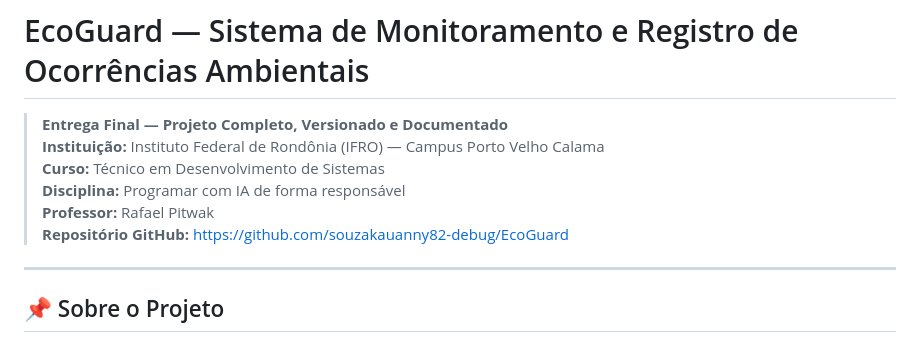
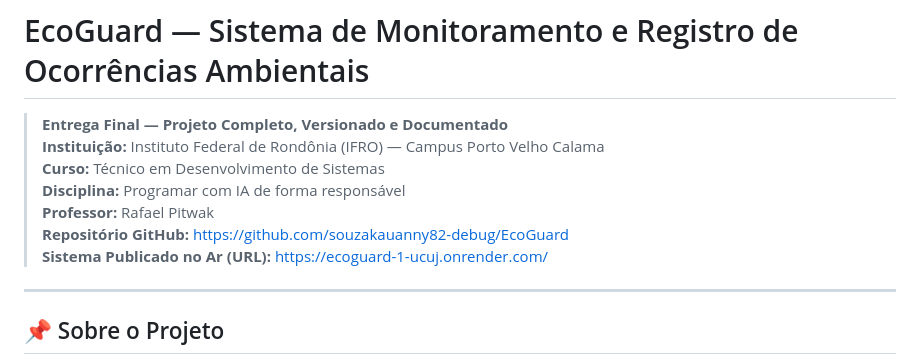
Before and after one commit to souzakauanny82-debug/EcoGuard, a Markdown page: README.md, the part around the change. GitHub-like rendering.

Commit message:
docs: adiciona link do sistema publicado no ar no spec.md e README

```diff
--- a/README.md
+++ b/README.md
@@ -6,6 +6,7 @@
 > **Disciplina:** Programar com IA de forma responsável
 > **Professor:** Rafael Pitwak
 > **Repositório GitHub:** [https://github.com/souzakauanny82-debug/EcoGuard](https://github.com/souzakauanny82-debug/EcoGuard)
+> **Sistema Publicado no Ar (URL):** [https://ecoguard-1-ucuj.onrender.com/](https://ecoguard-1-ucuj.onrender.com/)
 
 ---
 
```
Also changed, not shown: spec.md (+1 -0 lines).
